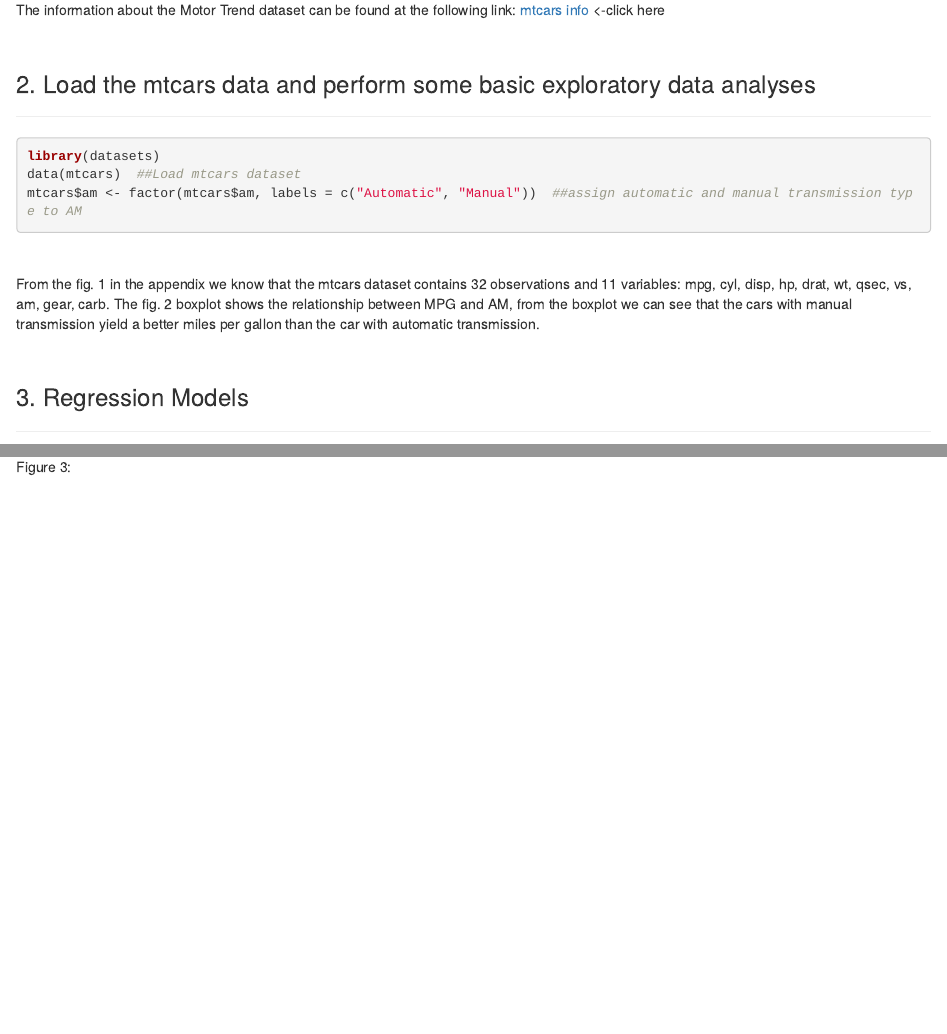
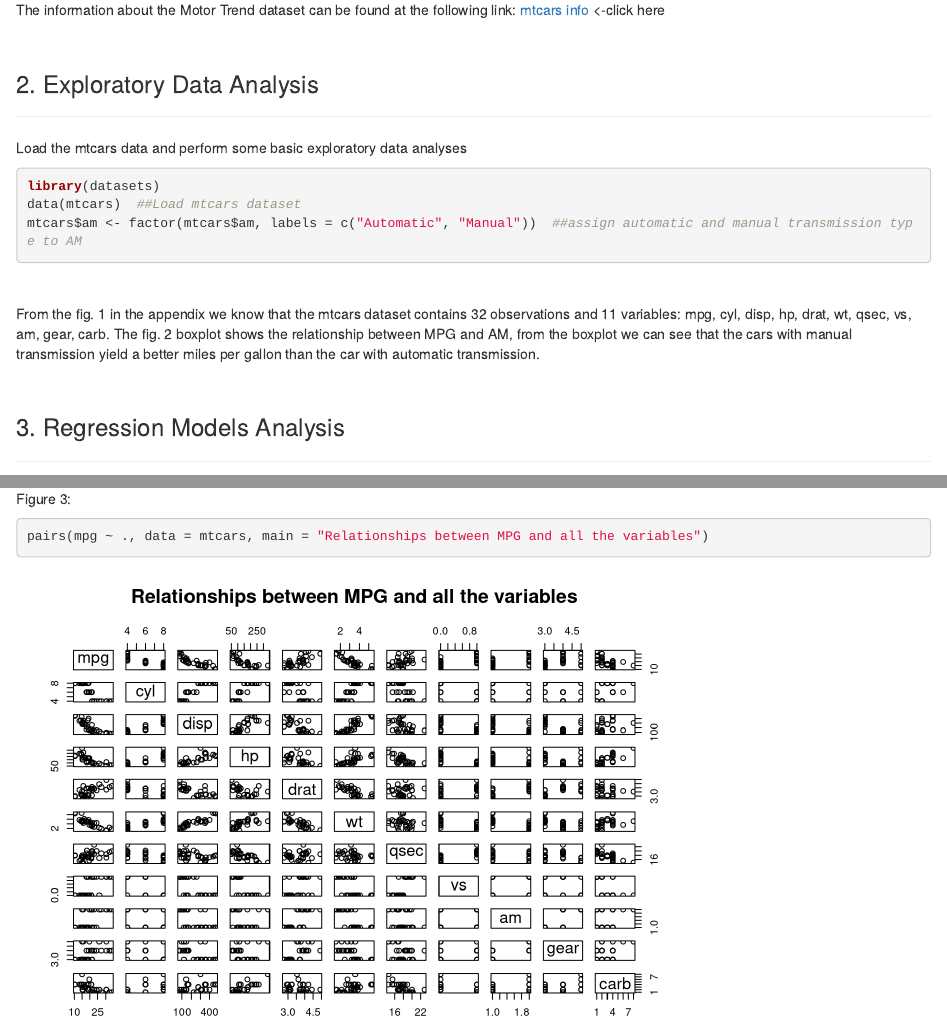
Before and after one commit to asalimw/MotorTrend, an R Markdown document (MotorTrend.Rmd): the page in a window 1100 px wide, from 340 px down, and a second part further down, joined at a grey line. Rendered offline with R 4.5, knitr and Pandoc, with nearby package versions; some code elsewhere in the file could not run offline.

Commit message:
pair plot between MPG and all variables

````diff
--- a/MotorTrend.Rmd
+++ b/MotorTrend.Rmd
@@ -34,8 +34,9 @@ The information about the Motor Trend dataset can be found at the following link
 <br />
 
 
-### 2. Load the mtcars data and perform some basic exploratory data analyses
+### 2. Exploratory Data Analysis
 ***
+Load the mtcars data and perform some basic exploratory data analyses
 ```{r mtcars}
 library(datasets)
 data(mtcars) ##Load mtcars dataset
@@ -47,7 +48,7 @@ From the fig. 1 in the appendix we know that the mtcars dataset contains `r nrow
 
 <br />
 
-### 3. Regression Models
+### 3. Regression Models Analysis
 ***
 
 However we need to test whether it is true that the cars with manual transmission yield better mpg than cars with automatic tranmission by performing a hyphothesis testing (T Test). The null hypothesis is the transmission does not impact the result of MPG and the alternative hyphothesis is the tranmission will impact the result of MPG. To reject null hypothesis, a scientific standard of more than 95% confidence interval is used because anything less is no significance difference for scientific studies. Hence the P value (critical value) must be less than 5% ( .05) for a significance difference. If the P value is less than .05, it is likely that the transmission has impact on the MPG. If the P value is more than .05, it is unlikely that the transmission has impact on MPG.
@@ -83,3 +88,6 @@ boxplot(mpg~am, data = mtcars,
 ```
 
 Figure 3:
+```{r variableRelationship}
+pairs(mpg ~ ., data = mtcars, main="Relationships between MPG and all the variables")
+```
````
Also changed, not shown: MotorTrend.Rmd (4 more changed lines).
